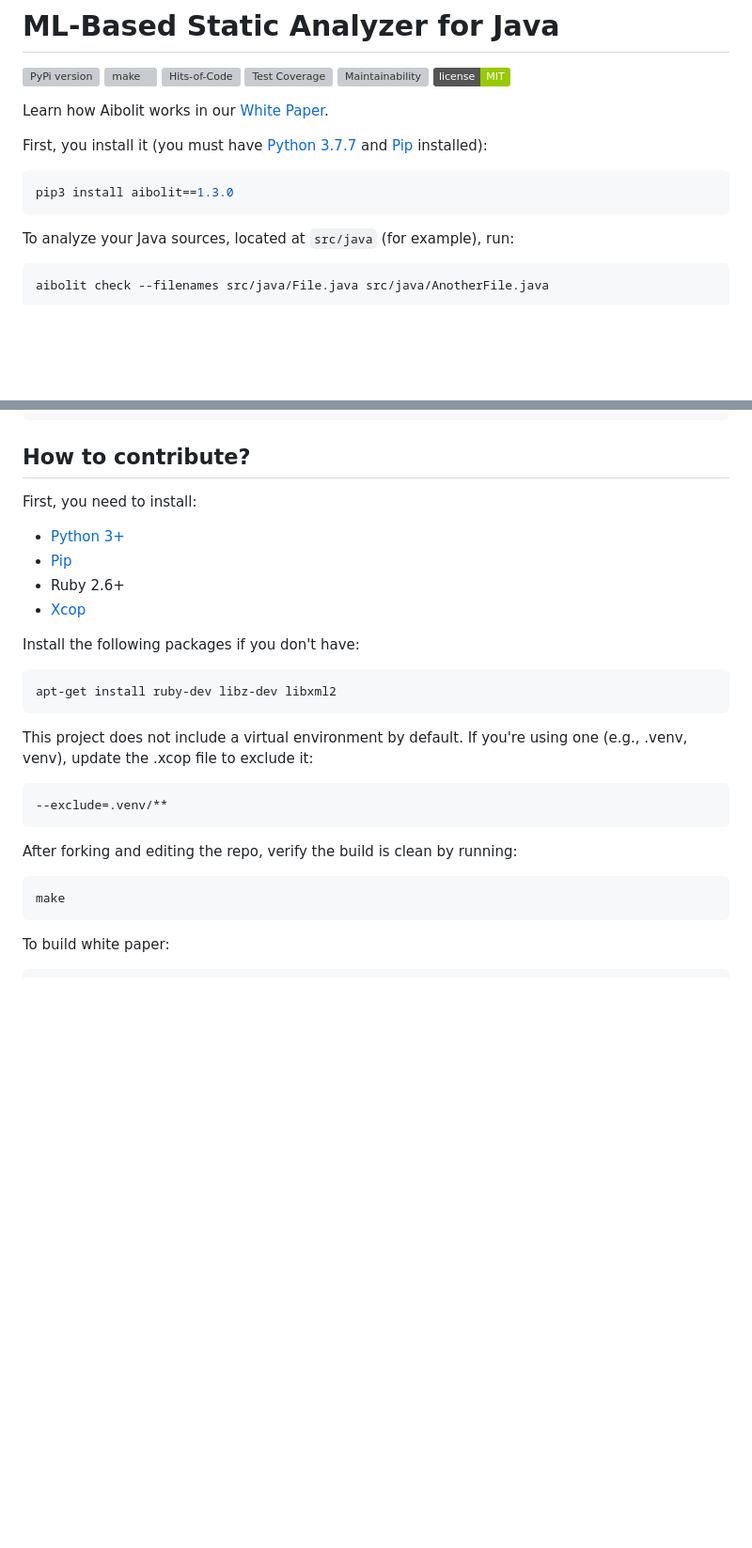
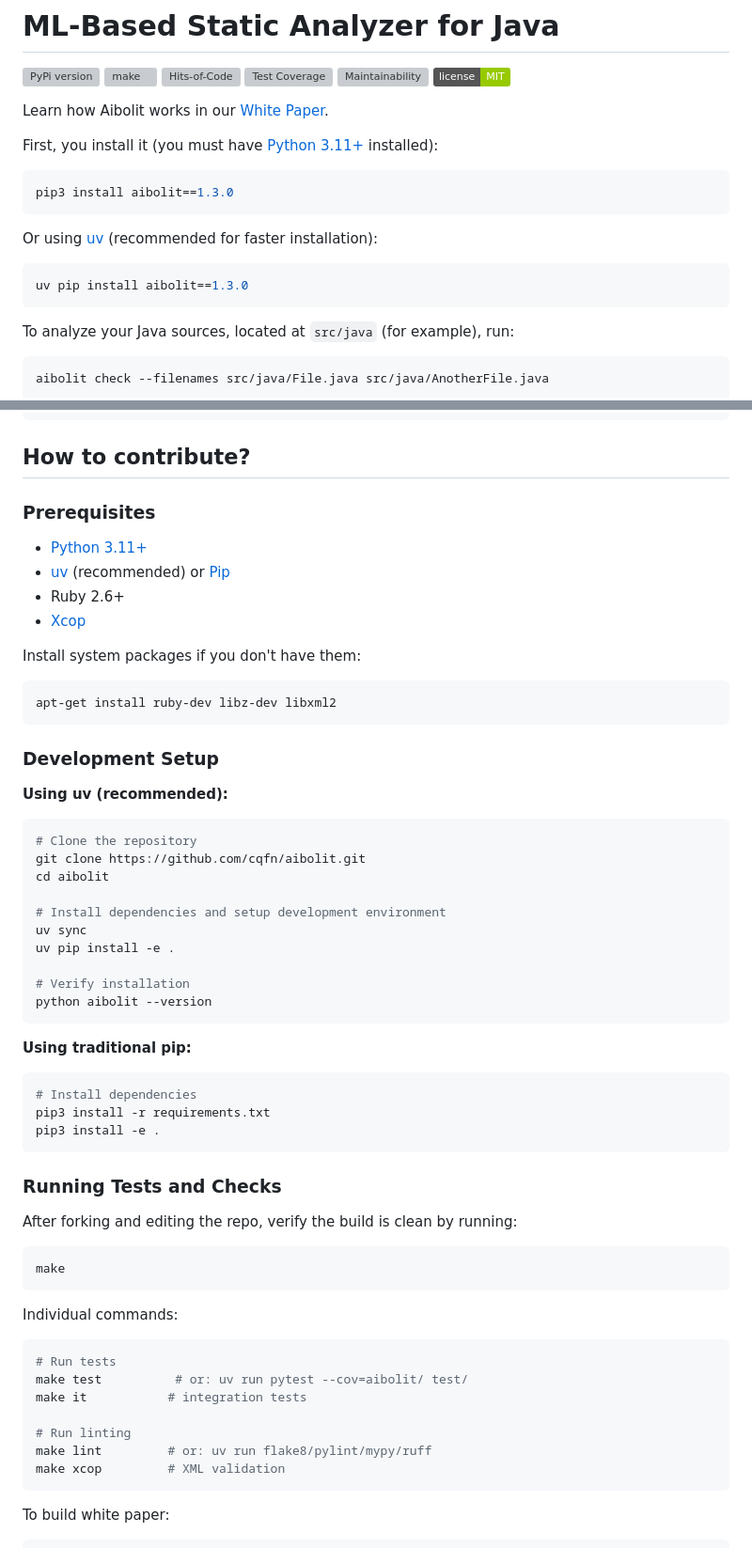
Before and after one commit to cqfn/aibolit, a Markdown page: README.md, 2 parts joined by grey strips. Shown at 94% size. Drawn GitHub-style; badges without logos; blank space fills up the shorter version; grey boxes are pictures that could not be loaded.

````diff
--- a/README.md
+++ b/README.md
@@ -10,11 +10,16 @@
 Learn how Aibolit works in our [White Paper].
 
 First, you install it (you must have
-[Python 3.7.7](https://www.python.org/downloads/)
-and [Pip](https://pip.pypa.io/en/stable/installing/) installed):
+[Python 3.11+](https://www.python.org/downloads/) installed):
 
 ```bash
 pip3 install aibolit==1.3.0
+```
+
+Or using [uv](https://docs.astral.sh/uv/) (recommended for faster installation):
+
+```bash
+uv pip install aibolit==1.3.0
 ```
 
 To analyze your Java sources, located at `src/java` (for example), run:
@@ -314,30 +319,62 @@ aibolit train --java_folder=src/java --skip_collect_dataset
 
 ## How to contribute?
 
-First, you need to install:
+### Prerequisites
 
-* [Python 3+](https://www.python.org/downloads/)
-* [Pip](https://pip.pypa.io/en/stable/installing/)
+* [Python 3.11+](https://www.python.org/downloads/)
+* [uv](https://docs.astral.sh/uv/) (recommended) or [Pip](https://pip.pypa.io/en/stable/installing/)
 * Ruby 2.6+
 * [Xcop](https://github.com/yegor256/xcop)
 
-Install the following packages if you don't have:
+Install system packages if you don't have them:
 
 ```bash
 apt-get install ruby-dev libz-dev libxml2
 ```
 
-This project does not include a virtual environment by default.
-If you're using one (e.g., .venv, venv), update the .xcop file to exclude it:
+### Development Setup
+
+**Using uv (recommended):**
 
 ```bash
---exclude=.venv/**
+# Clone the repository
+git clone https://github.com/cqfn/aibolit.git
+cd aibolit
+
+# Install dependencies and setup development environment
+uv sync
+uv pip install -e .
+
+# Verify installation
+python aibolit --version
 ```
+
+**Using traditional pip:**
+
+```bash
+# Install dependencies
+pip3 install -r requirements.txt
+pip3 install -e .
+```
+
+### Running Tests and Checks
 
 After forking and editing the repo, verify the build is clean by running:
 
 ```bash
 make
+```
+
+Individual commands:
+
+```bash
+# Run tests
+make test          # or: uv run pytest --cov=aibolit/ test/
+make it           # integration tests
+
+# Run linting
+make lint         # or: uv run flake8/pylint/mypy/ruff
+make xcop         # XML validation
 ```
 
 To build white paper:
````
